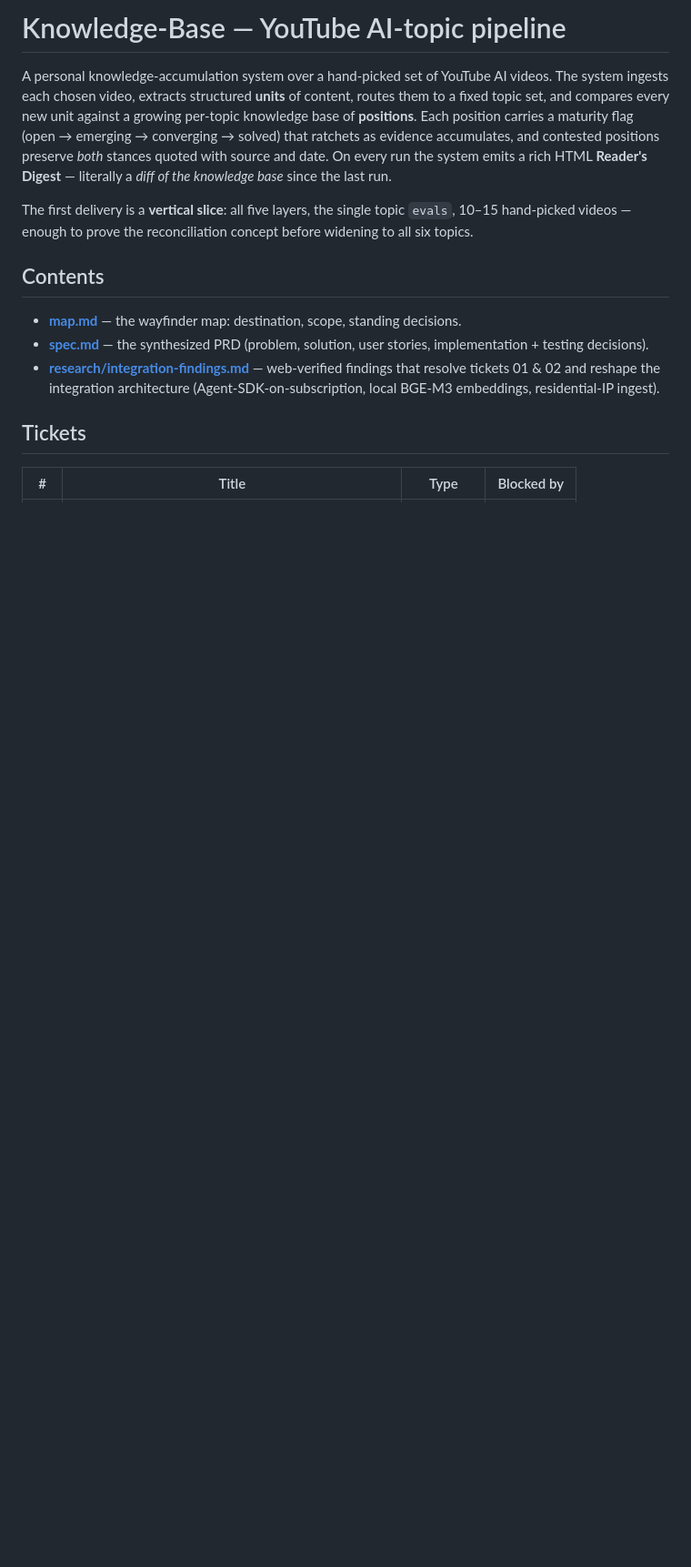
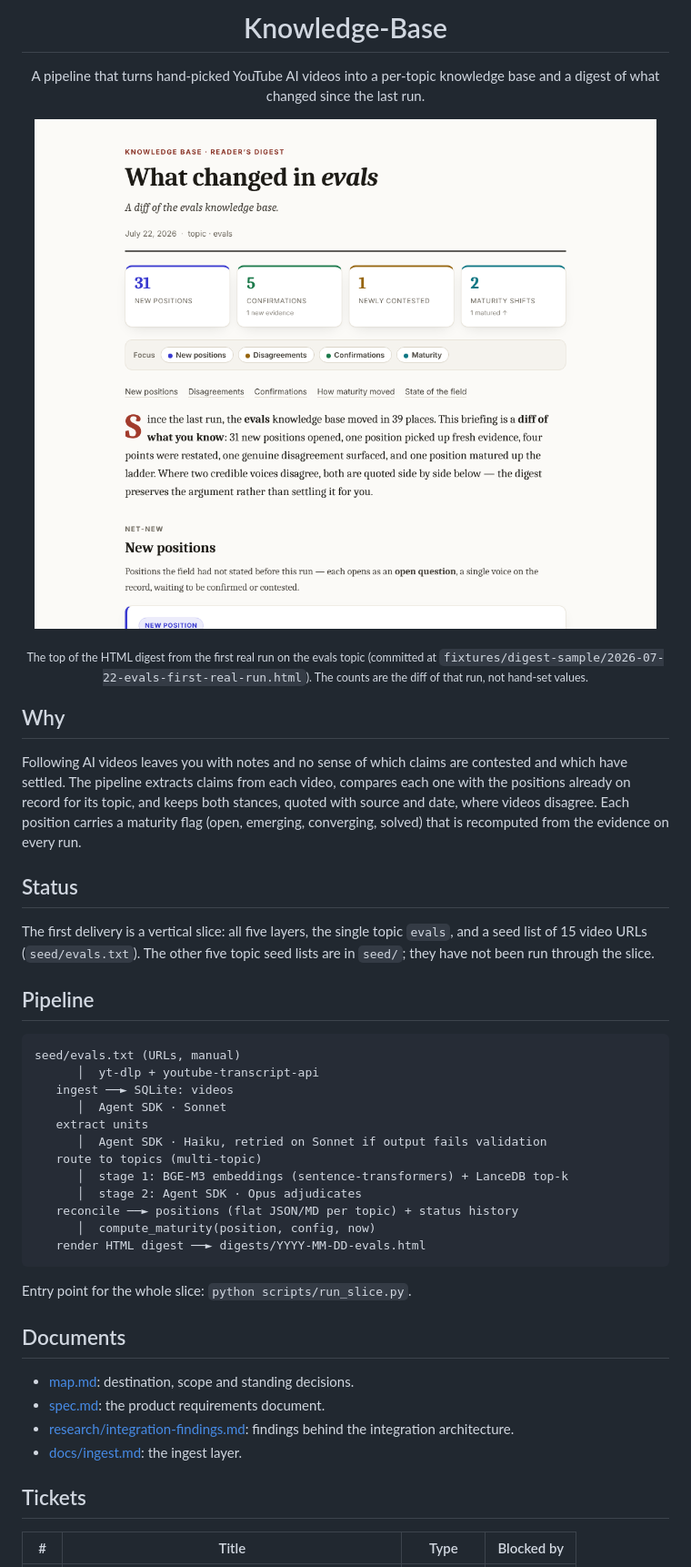
Before and after one commit to cmengu/Knowledge-Base, a Markdown page: README.md, the part around one of its changes. Shown at 91% size. Drawn GitHub-style; pictures changed too: docs/digest.png (added); blank space fills up the shorter version.

Commit message:
Refine README: real digest screenshot, corrected pipeline
Co-Authored-By: Claude Sonnet 5.5 <noreply@anthropic.com>
Claude-Session: https://claude.ai/code/session_01U5qcyEJQZJ2gpJid4qJGnG

````diff
--- a/README.md
+++ b/README.md
@@ -1,26 +1,49 @@
-# Knowledge-Base — YouTube AI-topic pipeline
+<h1 align="center">Knowledge-Base</h1>
 
-A personal knowledge-accumulation system over a hand-picked set of YouTube AI videos.
-The system ingests each chosen video, extracts structured **units** of content, routes
-them to a fixed topic set, and compares every new unit against a growing per-topic
-knowledge base of **positions**. Each position carries a maturity flag
-(open → emerging → converging → solved) that ratchets as evidence accumulates, and
-contested positions preserve *both* stances quoted with source and date. On every run
-the system emits a rich HTML **Reader's Digest** — literally a *diff of the knowledge
-base* since the last run.
+<p align="center">A pipeline that turns hand-picked YouTube AI videos into a per-topic knowledge base and a digest of what changed since the last run.</p>
 
-The first delivery is a **vertical slice**: all five layers, the single topic `evals`,
-10–15 hand-picked videos — enough to prove the reconciliation concept before widening to
-all six topics.
+<p align="center">
+  <img src="docs/digest.png" alt="Top of the generated evals digest dated July 22, 2026: four counters (31 new positions, 5 confirmations, 1 newly contested, 2 maturity shifts) above a short written summary." width="760">
+</p>
 
-## Contents
+<p align="center"><sub>The top of the HTML digest from the first real run on the evals topic (committed at <code>fixtures/digest-sample/2026-07-22-evals-first-real-run.html</code>). The counts are the diff of that run, not hand-set values.</sub></p>
 
-- **[map.md](map.md)** — the wayfinder map: destination, scope, standing decisions.
-- **[spec.md](spec.md)** — the synthesized PRD (problem, solution, user stories,
-  implementation + testing decisions).
-- **[research/integration-findings.md](research/integration-findings.md)** — web-verified
-  findings that resolve tickets 01 & 02 and reshape the integration architecture
-  (Agent-SDK-on-subscription, local BGE-M3 embeddings, residential-IP ingest).
+## Why
+
+Following AI videos leaves you with notes and no sense of which claims are contested and which have settled.
+The pipeline extracts claims from each video, compares each one with the positions already on record for its topic, and keeps both stances, quoted with source and date, where videos disagree.
+Each position carries a maturity flag (open, emerging, converging, solved) that is recomputed from the evidence on every run.
+
+## Status
+
+The first delivery is a vertical slice: all five layers, the single topic `evals`, and a seed list of 15 video URLs (`seed/evals.txt`).
+The other five topic seed lists are in `seed/`; they have not been run through the slice.
+
+## Pipeline
+
+```
+seed/evals.txt (URLs, manual)
+      │  yt-dlp + youtube-transcript-api
+   ingest ──► SQLite: videos
+      │  Agent SDK · Sonnet
+   extract units
+      │  Agent SDK · Haiku, retried on Sonnet if output fails validation
+   route to topics (multi-topic)
+      │  stage 1: BGE-M3 embeddings (sentence-transformers) + LanceDB top-k
+      │  stage 2: Agent SDK · Opus adjudicates
+   reconcile ──► positions (flat JSON/MD per topic) + status history
+      │  compute_maturity(position, config, now)
+   render HTML digest ──► digests/YYYY-MM-DD-evals.html
+```
+
+Entry point for the whole slice: `python scripts/run_slice.py`.
+
+## Documents
+
+- [map.md](map.md): destination, scope and standing decisions.
+- [spec.md](spec.md): the product requirements document.
+- [research/integration-findings.md](research/integration-findings.md): findings behind the integration architecture.
+- [docs/ingest.md](docs/ingest.md): the ingest layer.
 
 ## Tickets
 
````
Also changed, not shown: other parts of README.md (+6 -24 lines).
